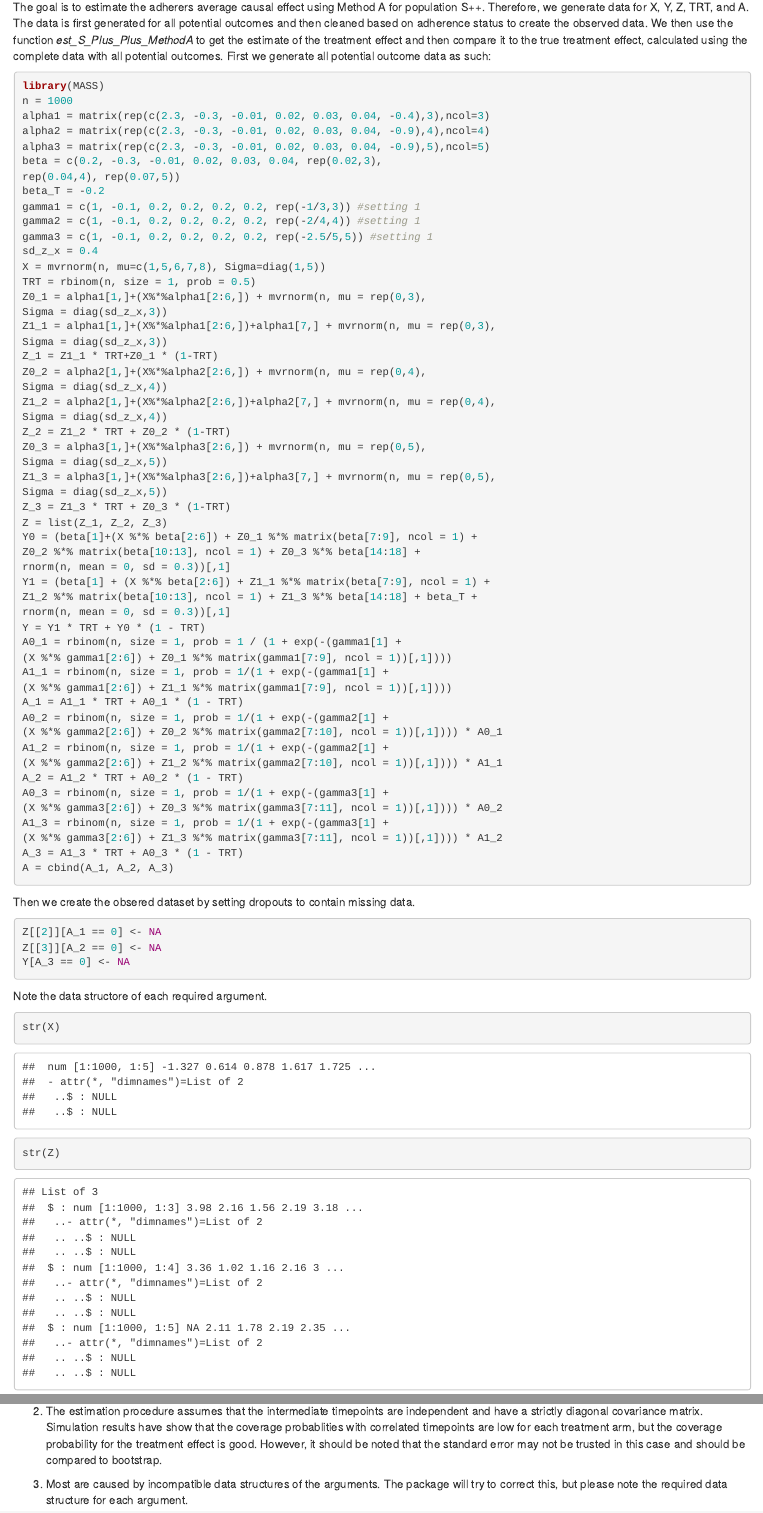
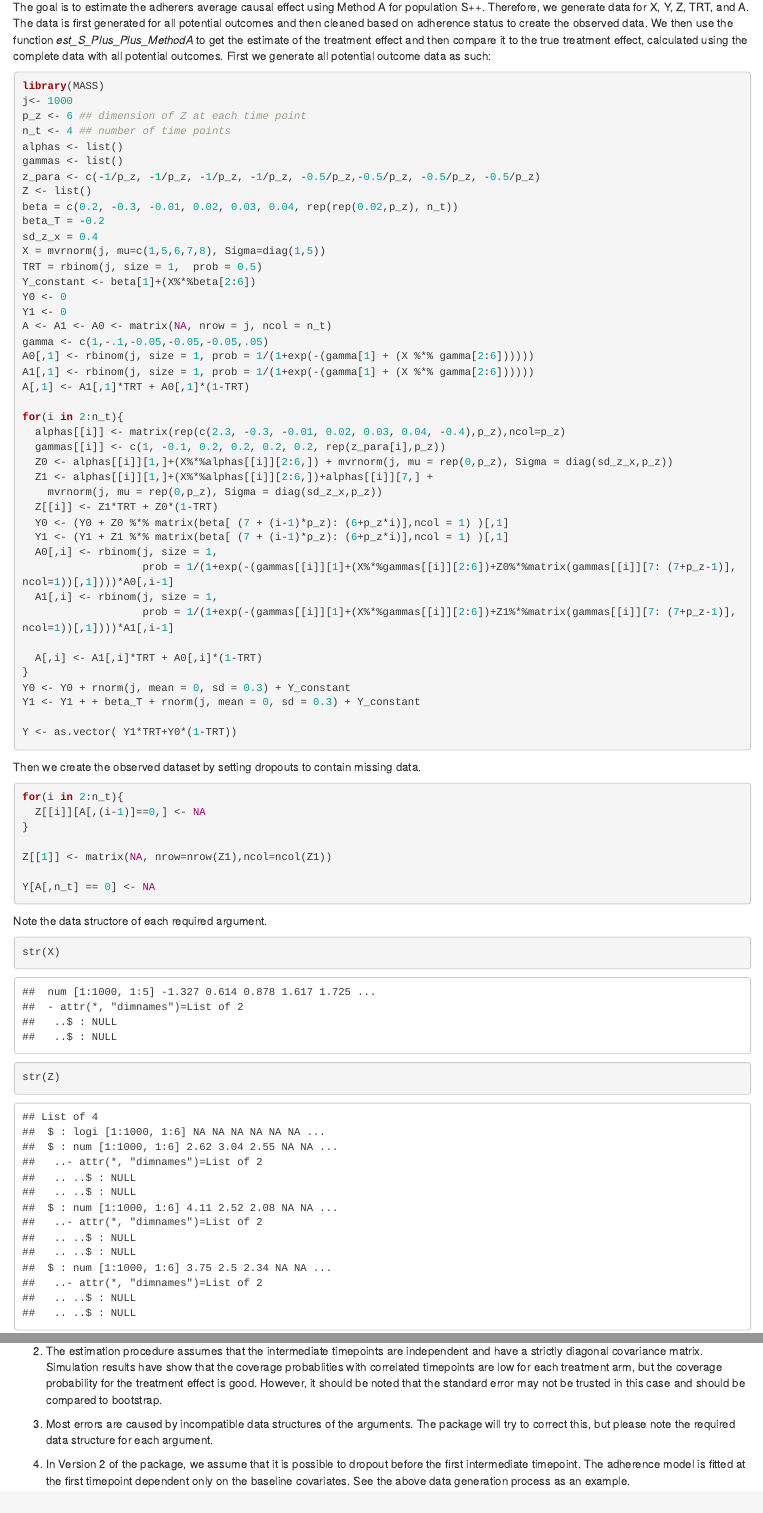
Before and after one commit to r-zhuang/adace, an R Markdown document (vignettes/adace_doc.Rmd): the page in a window 1100 px wide, from 790 px down, and a second part further down, joined at a grey line. Rendered offline with R 4.5, knitr and Pandoc, with nearby package versions; code that draws random numbers runs with fixed seeds of ours.

Commit message:
Updated Vignette for Version 2

````diff
--- a/vignettes/adace_doc.Rmd
+++ b/vignettes/adace_doc.Rmd
@@ -40,66 +40,59 @@ The goal is to estimate the adherers average causal effect using Method A for po
 
 ```{r}
 library(MASS)
-n = 1000
-alpha1 = matrix(rep(c(2.3, -0.3, -0.01, 0.02, 0.03, 0.04, -0.4),3),ncol=3)
-alpha2 = matrix(rep(c(2.3, -0.3, -0.01, 0.02, 0.03, 0.04, -0.9),4),ncol=4)
-alpha3 = matrix(rep(c(2.3, -0.3, -0.01, 0.02, 0.03, 0.04, -0.9),5),ncol=5)
-beta = c(0.2, -0.3, -0.01, 0.02, 0.03, 0.04, rep(0.02,3),
-rep(0.04,4), rep(0.07,5))
+j<- 1000
+p_z <- 6 ## dimension of Z at each time point
+n_t <- 4 ## number of time points
+alphas <- list()
+gammas <- list()
+z_para <- c(-1/p_z, -1/p_z, -1/p_z, -1/p_z, -0.5/p_z,-0.5/p_z, -0.5/p_z, -0.5/p_z)
+Z <- list()
+beta = c(0.2, -0.3, -0.01, 0.02, 0.03, 0.04, rep(rep(0.02,p_z), n_t))
 beta_T = -0.2
-gamma1 = c(1, -0.1, 0.2, 0.2, 0.2, 0.2, rep(-1/3,3)) #setting 1
-gamma2 = c(1, -0.1, 0.2, 0.2, 0.2, 0.2, rep(-2/4,4)) #setting 1
-gamma3 = c(1, -0.1, 0.2, 0.2, 0.2, 0.2, rep(-2.5/5,5)) #setting 1
 sd_z_x = 0.4
-X = mvrnorm(n, mu=c(1,5,6,7,8), Sigma=diag(1,5))
-TRT = rbinom(n, size = 1, prob = 0.5)
-Z0_1 = alpha1[1,]+(X%*%alpha1[2:6,]) + mvrnorm(n, mu = rep(0,3),
-Sigma = diag(sd_z_x,3))
-Z1_1 = alpha1[1,]+(X%*%alpha1[2:6,])+alpha1[7,] + mvrnorm(n, mu = rep(0,3),
-Sigma = diag(sd_z_x,3))
-Z_1 = Z1_1 * TRT+Z0_1 * (1-TRT)
-Z0_2 = alpha2[1,]+(X%*%alpha2[2:6,]) + mvrnorm(n, mu = rep(0,4),
-Sigma = diag(sd_z_x,4))
-Z1_2 = alpha2[1,]+(X%*%alpha2[2:6,])+alpha2[7,] + mvrnorm(n, mu = rep(0,4),
-Sigma = diag(sd_z_x,4))
-Z_2 = Z1_2 * TRT + Z0_2 * (1-TRT)
-Z0_3 = alpha3[1,]+(X%*%alpha3[2:6,]) + mvrnorm(n, mu = rep(0,5),
-Sigma = diag(sd_z_x,5))
-Z1_3 = alpha3[1,]+(X%*%alpha3[2:6,])+alpha3[7,] + mvrnorm(n, mu = rep(0,5),
-Sigma = diag(sd_z_x,5))
-Z_3 = Z1_3 * TRT + Z0_3 * (1-TRT)
-Z = list(Z_1, Z_2, Z_3)
-Y0 = (beta[1]+(X %*% beta[2:6]) + Z0_1 %*% matrix(beta[7:9], ncol = 1) +
-Z0_2 %*% matrix(beta[10:13], ncol = 1) + Z0_3 %*% beta[14:18] +
-rnorm(n, mean = 0, sd = 0.3))[,1]
-Y1 = (beta[1] + (X %*% beta[2:6]) + Z1_1 %*% matrix(beta[7:9], ncol = 1) +
-Z1_2 %*% matrix(beta[10:13], ncol = 1) + Z1_3 %*% beta[14:18] + beta_T +
-rnorm(n, mean = 0, sd = 0.3))[,1]
-Y = Y1 * TRT + Y0 * (1 - TRT)
-A0_1 = rbinom(n, size = 1, prob = 1 / (1 + exp(-(gamma1[1] +
-(X %*% gamma1[2:6]) + Z0_1 %*% matrix(gamma1[7:9], ncol = 1))[,1])))
-A1_1 = rbinom(n, size = 1, prob = 1/(1 + exp(-(gamma1[1] +
-(X %*% gamma1[2:6]) + Z1_1 %*% matrix(gamma1[7:9], ncol = 1))[,1])))
-A_1 = A1_1 * TRT + A0_1 * (1 - TRT)
-A0_2 = rbinom(n, size = 1, prob = 1/(1 + exp(-(gamma2[1] +
-(X %*% gamma2[2:6]) + Z0_2 %*% matrix(gamma2[7:10], ncol = 1))[,1]))) * A0_1
-A1_2 = rbinom(n, size = 1, prob = 1/(1 + exp(-(gamma2[1] +
-(X %*% gamma2[2:6]) + Z1_2 %*% matrix(gamma2[7:10], ncol = 1))[,1]))) * A1_1
-A_2 = A1_2 * TRT + A0_2 * (1 - TRT)
-A0_3 = rbinom(n, size = 1, prob = 1/(1 + exp(-(gamma3[1] +
-(X %*% gamma3[2:6]) + Z0_3 %*% matrix(gamma3[7:11], ncol = 1))[,1]))) * A0_2
-A1_3 = rbinom(n, size = 1, prob = 1/(1 + exp(-(gamma3[1] +
-(X %*% gamma3[2:6]) + Z1_3 %*% matrix(gamma3[7:11], ncol = 1))[,1]))) * A1_2
-A_3 = A1_3 * TRT + A0_3 * (1 - TRT)
-A = cbind(A_1, A_2, A_3)
+X = mvrnorm(j, mu=c(1,5,6,7,8), Sigma=diag(1,5))
+TRT = rbinom(j, size = 1,  prob = 0.5)
+Y_constant <- beta[1]+(X%*%beta[2:6])
+Y0 <- 0
+Y1 <- 0
+A <- A1 <- A0 <- matrix(NA, nrow = j, ncol = n_t)
+gamma <- c(1,-.1,-0.05,-0.05,-0.05,.05)
+A0[,1] <- rbinom(j, size = 1, prob = 1/(1+exp(-(gamma[1] + (X %*% gamma[2:6])))))
+A1[,1] <- rbinom(j, size = 1, prob = 1/(1+exp(-(gamma[1] + (X %*% gamma[2:6])))))
+A[,1] <- A1[,1]*TRT + A0[,1]*(1-TRT)
+
+for(i in 2:n_t){
+  alphas[[i]] <- matrix(rep(c(2.3, -0.3, -0.01, 0.02, 0.03, 0.04, -0.4),p_z),ncol=p_z)
+  gammas[[i]] <- c(1, -0.1, 0.2, 0.2, 0.2, 0.2, rep(z_para[i],p_z))
+  Z0 <- alphas[[i]][1,]+(X%*%alphas[[i]][2:6,]) + mvrnorm(j, mu = rep(0,p_z), Sigma = diag(sd_z_x,p_z))
+  Z1 <- alphas[[i]][1,]+(X%*%alphas[[i]][2:6,])+alphas[[i]][7,] +
+    mvrnorm(j, mu = rep(0,p_z), Sigma = diag(sd_z_x,p_z))
+  Z[[i]] <- Z1*TRT + Z0*(1-TRT)
+  Y0 <- (Y0 + Z0 %*% matrix(beta[ (7 + (i-1)*p_z): (6+p_z*i)],ncol = 1) )[,1]
+  Y1 <- (Y1 + Z1 %*% matrix(beta[ (7 + (i-1)*p_z): (6+p_z*i)],ncol = 1) )[,1]
+  A0[,i] <- rbinom(j, size = 1,
+                   prob = 1/(1+exp(-(gammas[[i]][1]+(X%*%gammas[[i]][2:6])+Z0%*%matrix(gammas[[i]][7: (7+p_z-1)], ncol=1))[,1])))*A0[,i-1]
+  A1[,i] <- rbinom(j, size = 1,
+                   prob = 1/(1+exp(-(gammas[[i]][1]+(X%*%gammas[[i]][2:6])+Z1%*%matrix(gammas[[i]][7: (7+p_z-1)], ncol=1))[,1])))*A1[,i-1]
+
+  A[,i] <- A1[,i]*TRT + A0[,i]*(1-TRT)
+}
+Y0 <- Y0 + rnorm(j, mean = 0, sd = 0.3) + Y_constant
+Y1 <- Y1 + + beta_T + rnorm(j, mean = 0, sd = 0.3) + Y_constant
+
+Y <- as.vector( Y1*TRT+Y0*(1-TRT))
 ```
 
-Then we create the obsered dataset by setting dropouts to contain missing data.
+Then we create the observed dataset by setting dropouts to contain missing data.
 
 ```{r}
-Z[[2]][A_1 == 0] <- NA
-Z[[3]][A_2 == 0] <- NA
-Y[A_3 == 0] <- NA
+for(i in 2:n_t){
+  Z[[i]][A[,(i-1)]==0,] <- NA
+}
+
+Z[[1]] <- matrix(NA, nrow=nrow(Z1),ncol=ncol(Z1))
+
+Y[A[,n_t] == 0] <- NA
 ```
 
 Note the data structore of each required argument.
@@ -122,12 +115,12 @@ fit
 Finally, we calculate the true values and compare it to our estimated value.
 
 ```{r}
-true1 = mean(Y1[A1_3==1 & A0_3==1])
+true1 <- mean(Y1[A1[,n_t]==1 &A0[,n_t]==1])
 true1
-true0 = mean(Y0[A1_3==1 & A0_3==1])
+true0 <- mean(Y0[A1[,n_t]==1 &A0[,n_t]==1])
 true0
-true_d = true1 - true0
-true_d
+true_diff <- mean(true1-true0)
+true_diff
 ```
 
 ## Tips and Tricks
@@ -136,4 +129,6 @@ true_d
 
 2. The estimation procedure assumes that the intermediate timepoints are independent and have a strictly diagonal covariance matrix. Simulation results have show that the coverage probablities with correlated timepoints are low for each treatment arm, but the coverage probability for the treatment effect is good. However, it should be noted that the standard error may not be trusted in this case and should be compared to bootstrap.
 
-3. Most are caused by incompatible data structures of the arguments. The package will try to correct this, but please note the required data structure for each argument.
+3. Most errors are caused by incompatible data structures of the arguments. The package will try to correct this, but please note the required data structure for each argument.
+
+4. In Version 2 of the package, we assume that it is possible to dropout before the first intermediate timepoint. The adherence model is fitted at the first timepoint dependent only on the baseline covariates. See the above data generation process as an example.
````
